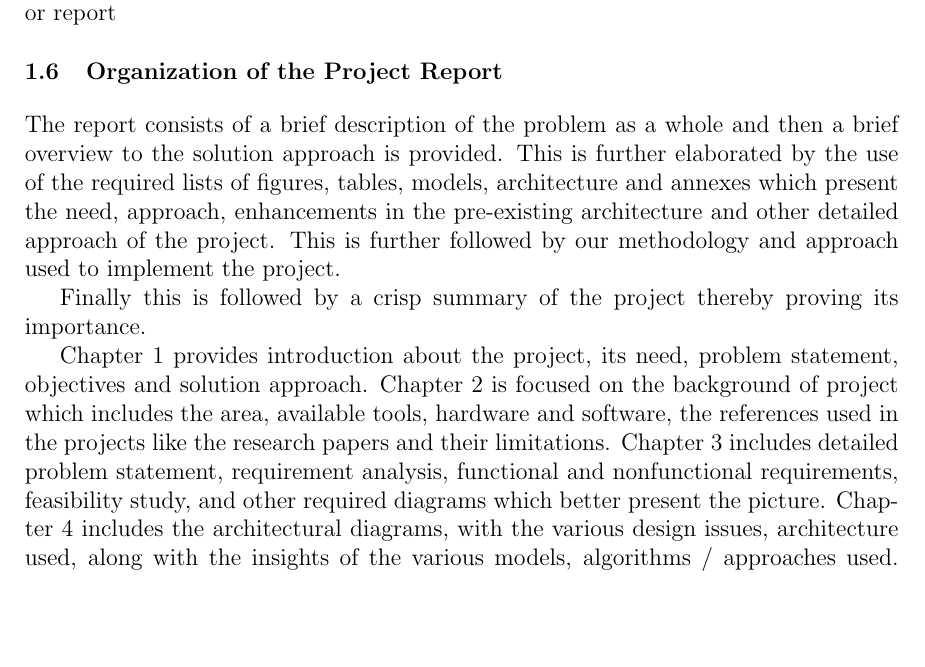
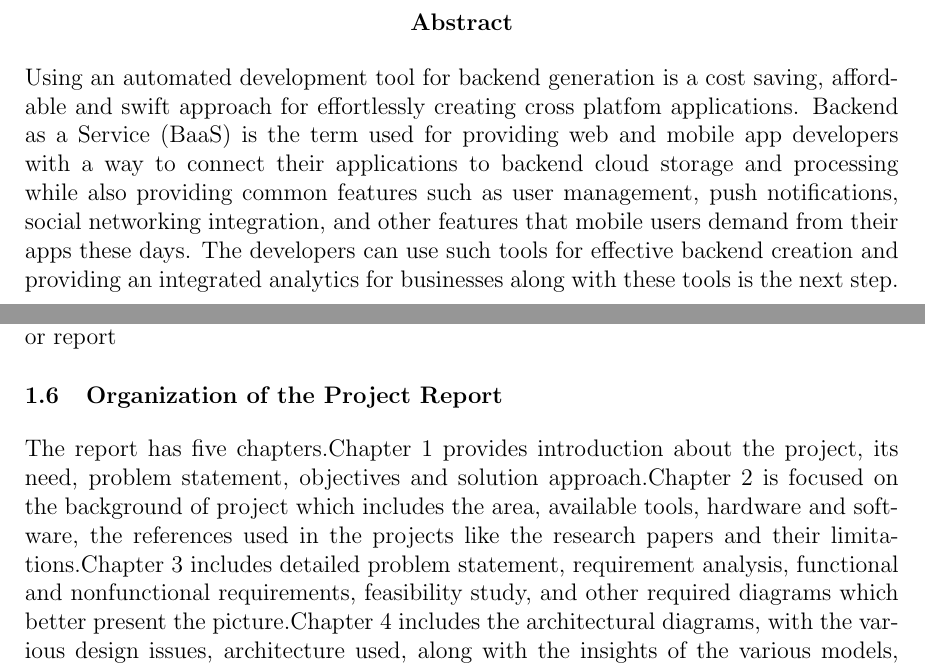
Before and after one commit to menkudle/PP-Report-Latex, a LaTeX document (report.tex): part of page 5 of 17 before the commit and two parts of pages 2 and 7 of 19 after it, the two joined at a grey line, cut at the place of the change, the shorter picture padded with empty space. Compiled offline with pdfLaTeX.

Commit message:
abstract etc added.changes done as told by mehta sir in 1st iteration

```diff
--- a/report.tex
+++ b/report.tex
@@ -60,5 +60,9 @@
       \vfill
     \end{titlepage}
 
-    \newpage
+    \begin{abstract}
+    	Using an automated development tool for backend generation is a cost saving, affordable and swift approach for effortlessly creating cross platfom applications. Backend as a Service (BaaS) is the term used for providing web and mobile app developers with a way to connect their applications to backend cloud storage and processing while also providing common features such as user management, push notifications, social networking integration, and other features that mobile users demand from their apps these days. The developers can use such tools for effective backend creation and providing an integrated analytics for businesses along with these tools is the next step.
+
+
+    \end{abstract}
     \tableofcontents{}
@@ -104,15 +108,7 @@ The developer’s convenience to use these APIs will also be taken into consider
 As a parallel step, various analytical algorithms will also be developed to be provided to the developers as an on-the-go APIs/code. As a first step, we plan to integrate the most crucial 6-7 algorithms like of Classification, Clustering, Regression etc.
 The user can can select from a number of algorithms available to make a fully functioning funnel \footnote{Funnel is a sequence of algorithms which operate one after another and the output of one algorithm is input to the successive one; thereby generating desired output at the end.} whose entry point will have the live data stream and output being the final/live feed or report
 \section{Organization of the Project Report}
-The report consists of a brief description of the problem as a whole and then a brief overview to the solution approach is provided. This is further elaborated by the use of the required lists of figures, tables, models, architecture and annexes which present the need, approach, enhancements in the pre-existing architecture and other detailed approach of the project. This is further followed by our methodology and approach used to implement the project.
-
-Finally this is followed by a crisp summary of the project thereby proving its importance.
-
-Chapter 1 provides introduction about the project, its need, problem statement, objectives and solution approach.
-Chapter 2 is focused on the background of project which includes the area, available tools, hardware and software, the references used in the projects like the research papers and their limitations.
-Chapter 3 includes detailed problem statement, requirement analysis, functional and nonfunctional requirements, feasibility study, and other required diagrams which better present the picture.
-Chapter 4 includes the architectural diagrams, with the various design issues, architecture used, along with the insights of the various models, algorithms / approaches used.
-Chapter 5 presents the conclusion of the report with specifying the various phase wise implementation of the project.
+The report has five chapters.Chapter 1 provides introduction about the project, its need, problem statement, objectives and solution approach.Chapter 2 is focused on the background of project which includes the area, available tools, hardware and software, the references used in the projects like the research papers and their limitations.Chapter 3 includes detailed problem statement, requirement analysis, functional and nonfunctional requirements, feasibility study, and other required diagrams which better present the picture.Chapter 4 includes the architectural diagrams, with the various design issues, architecture used, along with the insights of the various models, algorithms / approaches used. Chapter 5 presents the conclusion of the report with specifying the various phase wise implementation of the project.
 
 
 
```
Also changed, not shown: report.pdf, report.tex (11 more changed lines), 5 other files.
